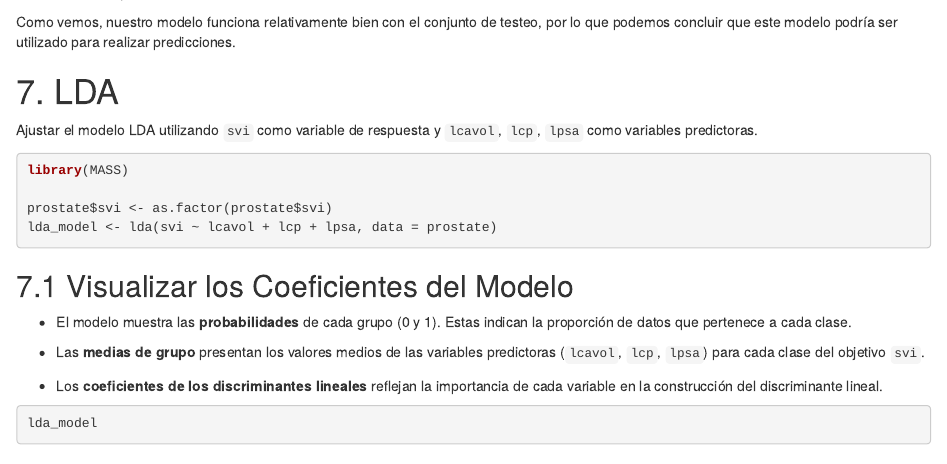
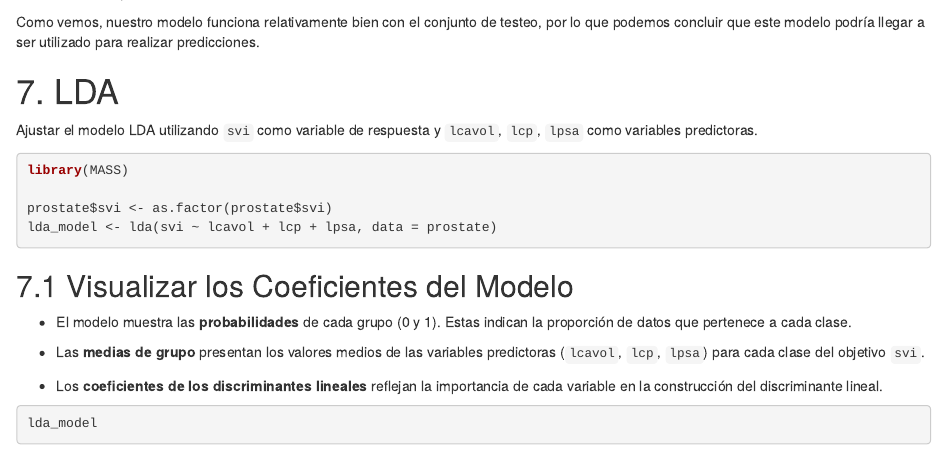
Before and after one commit to xtroyad/AE-Prac1, an R Markdown document (main.Rmd): the page in a window 1100 px wide, from 13820 px down. Rendered offline with R 4.5, knitr and Pandoc, with nearby package versions; the code chunks are not run, so their results and figures are left out.

Commit message:
UPDATE - Redacción ejercicio 6 completa

```diff
--- a/main.Rmd
+++ b/main.Rmd
@@ -709,7 +709,7 @@ Para responder a si los modelos lineales podrían ser utilizados o no, revisamos
 - $R^2 = `r resultados$Multiple[2]`$
 - $R^2_\text{adj} = `r resultados$Multiple[3]`$
 
-Como vemos, nuestro modelo funciona relativamente bien con el conjunto de testeo, por lo que podemos concluir que este modelo podría ser utilizado para realizar predicciones.
+Como vemos, nuestro modelo funciona relativamente bien con el conjunto de testeo, por lo que podemos concluir que este modelo podría llegar a ser utilizado para realizar predicciones.
 
 # 7. LDA
 
```
Also changed, not shown: main.Rmd (2 more changed lines).
